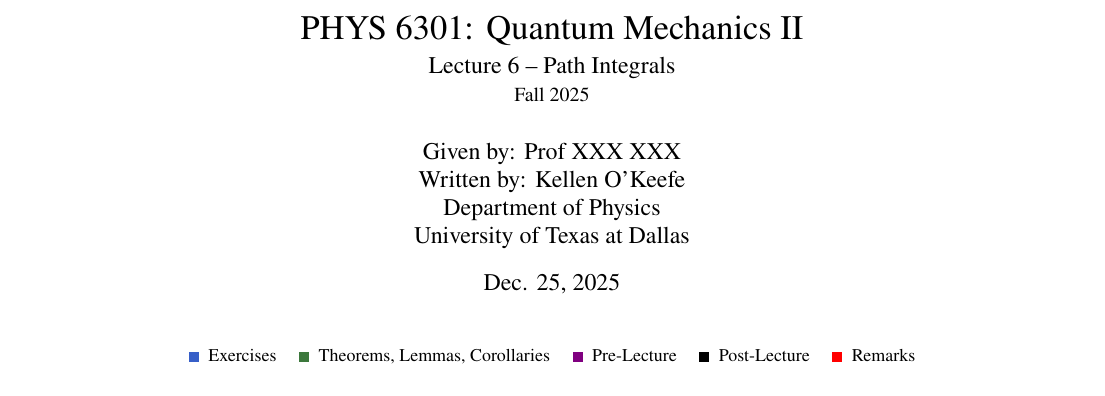
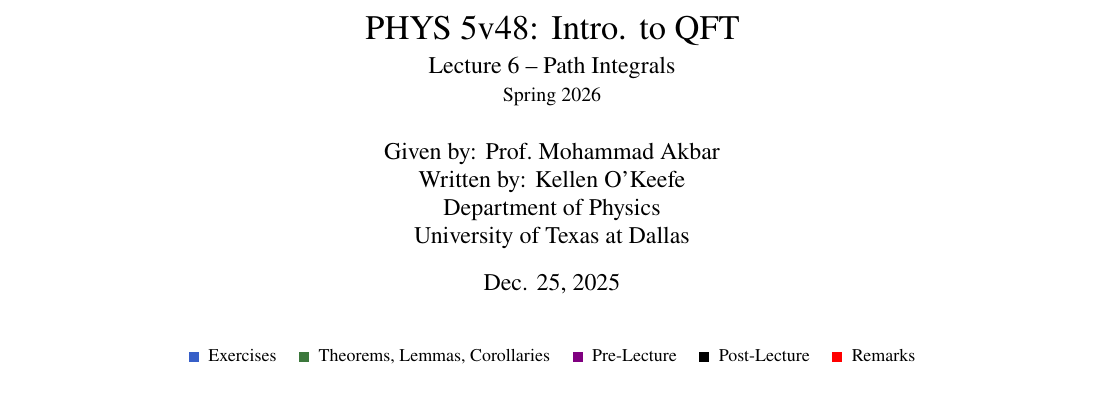
Before and after one commit to KellenDzi/Lecture-Notes, a LaTeX document (Spring 2026/PHYS_5v48_QFT/mainQFT.tex): part of page 1 of 2, cut at the place of the change. Compiled offline with pdfLaTeX.

Commit message:
Changed Titling

```diff
--- a/Spring 2026/PHYS_5v48_QFT/mainQFT.tex
+++ b/Spring 2026/PHYS_5v48_QFT/mainQFT.tex
@@ -3,10 +3,10 @@
 \input{../Template/template}
 
 % ---------- Course metadata ----------
-\newcommand{\CourseName}{Quantum Mechanics II}
-\newcommand{\CourseCode}{PHYS 6301}
-\newcommand{\Term}{Fall 2025}
-\newcommand{\Professor}{Prof.\ Mark Lee}
+\newcommand{\CourseName}{Intro. to QFT}
+\newcommand{\CourseCode}{PHYS 5v48}
+\newcommand{\Term}{Spring 2026}
+\newcommand{\Professor}{Given by: Prof.\ Mohammad Akbar}
 
 % ---------- Defaults (compiler may override) ----------
 \newcommand{\LectureTitle}{}
@@ -23,7 +23,7 @@
 }
 
 \author{
-  \ProfessorName \\
+  \Professor \\
   \StudentName \\
   \Department \\
   \University
```
